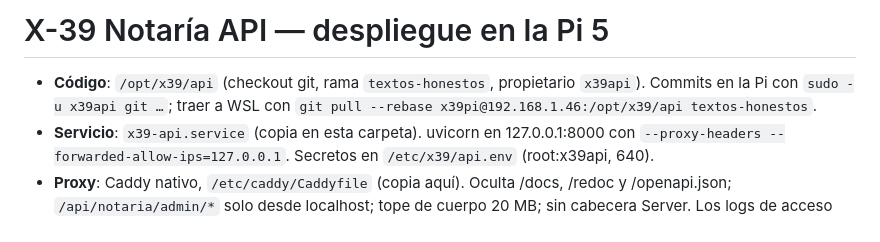
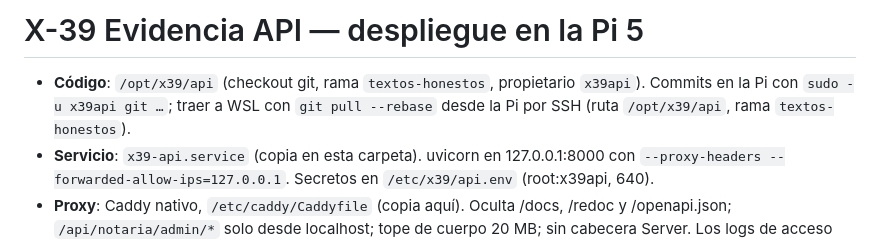
Before and after one commit to x39matrix/x39-Evidencia, a Markdown page: deploy/pi5/README.md, the part around the change. GitHub-like rendering.

Commit message:
deploy/pi5: fuera el usuario y la direccion de red del runbook; el titulo dice Evidencia

```diff
--- a/deploy/pi5/README.md
+++ b/deploy/pi5/README.md
@@ -1,6 +1,6 @@
-# X-39 Notaría API — despliegue en la Pi 5
+# X-39 Evidencia API — despliegue en la Pi 5
 
-- **Código**: `/opt/x39/api` (checkout git, rama `textos-honestos`, propietario `x39api`). Commits en la Pi con `sudo -u x39api git …`; traer a WSL con `git pull --rebase x39pi@192.168.1.46:/opt/x39/api textos-honestos`.
+- **Código**: `/opt/x39/api` (checkout git, rama `textos-honestos`, propietario `x39api`). Commits en la Pi con `sudo -u x39api git …`; traer a WSL con `git pull --rebase` desde la Pi por SSH (ruta `/opt/x39/api`, rama `textos-honestos`).
 - **Servicio**: `x39-api.service` (copia en esta carpeta). uvicorn en 127.0.0.1:8000 con `--proxy-headers --forwarded-allow-ips=127.0.0.1`. Secretos en `/etc/x39/api.env` (root:x39api, 640).
 - **Proxy**: Caddy nativo, `/etc/caddy/Caddyfile` (copia aquí). Oculta /docs, /redoc y /openapi.json; `/api/notaria/admin/*` solo desde localhost; tope de cuerpo 20 MB; sin cabecera Server. Los logs de acceso están desactivados. X-Forwarded-For solo se entrega a Uvicorn por loopback para limitar peticiones por IP en memoria; no se guarda en los documentos de Mongo.
 - **Mongo**: contenedor `x39-mongo` (mongo:7) publicado solo en 127.0.0.1:27017.
```
